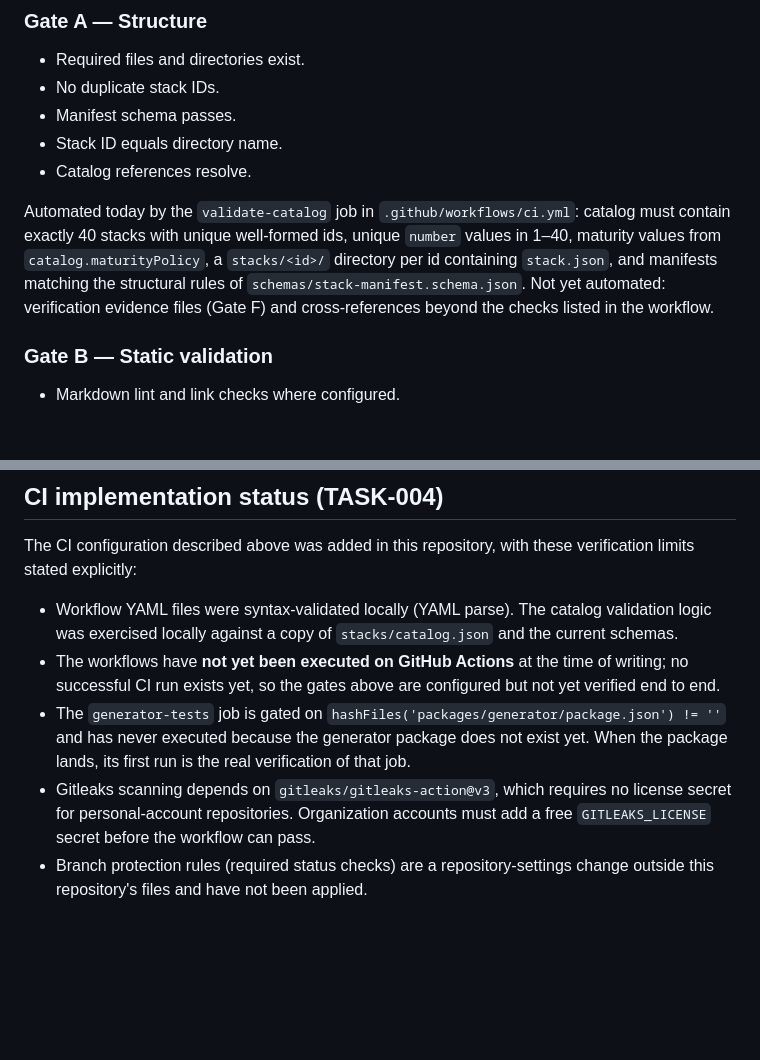
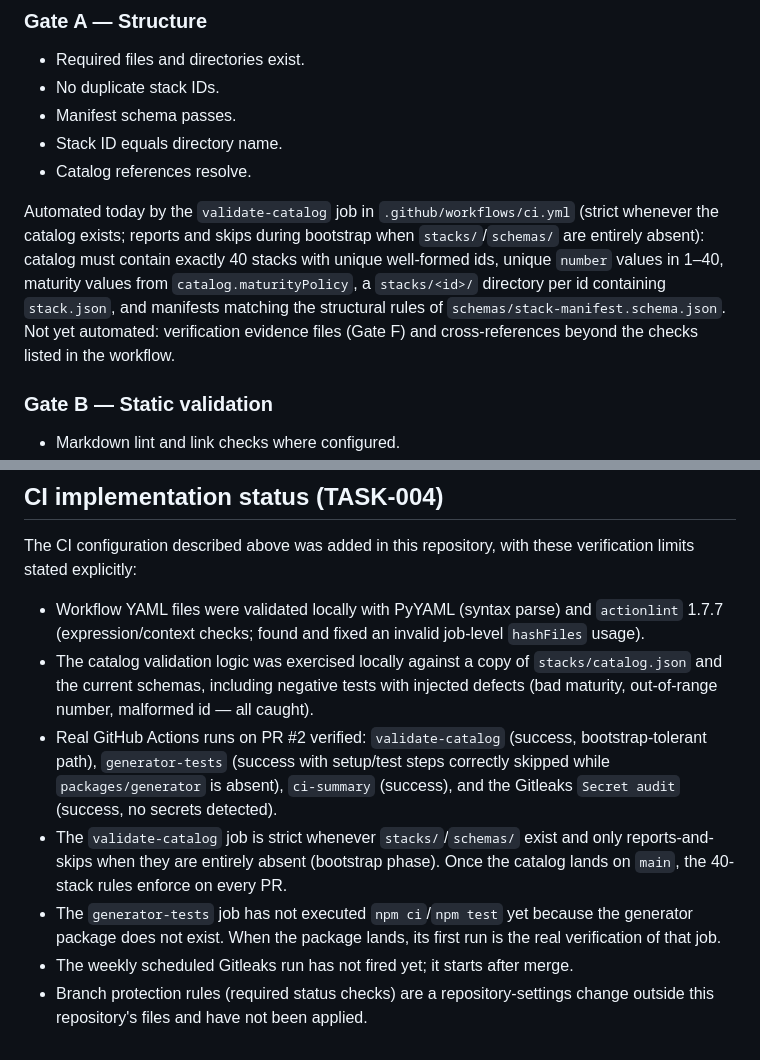
Before and after one commit to AdemDemirFE/create-anything-ai, a Markdown page: docs/QUALITY_GATES.md, 2 parts joined by grey strips. GitHub-like rendering; blank space fills up the shorter version.

Commit message:
docs: update verification status after first successful CI runs
PR #2 runs verified all four jobs on GitHub Actions: validate-catalog,
generator-tests (skip path), ci-summary, and the Gitleaks secret audit.
Replaces the not-yet-verified notes with the actual run results and
remaining gaps (weekly schedule not fired yet, generator npm steps never
executed, branch protection not applied).

```diff
--- a/docs/QUALITY_GATES.md
+++ b/docs/QUALITY_GATES.md
@@ -26,7 +26,7 @@
 - Stack ID equals directory name.
 - Catalog references resolve.
 
-Automated today by the `validate-catalog` job in `.github/workflows/ci.yml`: catalog must contain exactly 40 stacks with unique well-formed ids, unique `number` values in 1–40, maturity values from `catalog.maturityPolicy`, a `stacks/<id>/` directory per id containing `stack.json`, and manifests matching the structural rules of `schemas/stack-manifest.schema.json`. Not yet automated: verification evidence files (Gate F) and cross-references beyond the checks listed in the workflow.
+Automated today by the `validate-catalog` job in `.github/workflows/ci.yml` (strict whenever the catalog exists; reports and skips during bootstrap when `stacks/`/`schemas/` are entirely absent): catalog must contain exactly 40 stacks with unique well-formed ids, unique `number` values in 1–40, maturity values from `catalog.maturityPolicy`, a `stacks/<id>/` directory per id containing `stack.json`, and manifests matching the structural rules of `schemas/stack-manifest.schema.json`. Not yet automated: verification evidence files (Gate F) and cross-references beyond the checks listed in the workflow.
 
 ### Gate B — Static validation
 - Markdown lint and link checks where configured.
@@ -107,8 +107,10 @@ Do not commit machine-specific paths, tokens, private logs, or sensitive environ
 
 The CI configuration described above was added in this repository, with these verification limits stated explicitly:
 
-- Workflow YAML files were syntax-validated locally (YAML parse). The catalog validation logic was exercised locally against a copy of `stacks/catalog.json` and the current schemas.
-- The workflows have **not yet been executed on GitHub Actions** at the time of writing; no successful CI run exists yet, so the gates above are configured but not yet verified end to end.
-- The `generator-tests` job is gated on `hashFiles('packages/generator/package.json') != ''` and has never executed because the generator package does not exist yet. When the package lands, its first run is the real verification of that job.
-- Gitleaks scanning depends on `gitleaks/gitleaks-action@v3`, which requires no license secret for personal-account repositories. Organization accounts must add a free `GITLEAKS_LICENSE` secret before the workflow can pass.
+- Workflow YAML files were validated locally with PyYAML (syntax parse) and `actionlint` 1.7.7 (expression/context checks; found and fixed an invalid job-level `hashFiles` usage).
+- The catalog validation logic was exercised locally against a copy of `stacks/catalog.json` and the current schemas, including negative tests with injected defects (bad maturity, out-of-range number, malformed id — all caught).
+- Real GitHub Actions runs on PR #2 verified: `validate-catalog` (success, bootstrap-tolerant path), `generator-tests` (success with setup/test steps correctly skipped while `packages/generator` is absent), `ci-summary` (success), and the Gitleaks `Secret audit` (success, no secrets detected).
+- The `validate-catalog` job is strict whenever `stacks/`/`schemas/` exist and only reports-and-skips when they are entirely absent (bootstrap phase). Once the catalog lands on `main`, the 40-stack rules enforce on every PR.
+- The `generator-tests` job has not executed `npm ci`/`npm test` yet because the generator package does not exist. When the package lands, its first run is the real verification of that job.
+- The weekly scheduled Gitleaks run has not fired yet; it starts after merge.
 - Branch protection rules (required status checks) are a repository-settings change outside this repository's files and have not been applied.
```
Also changed, not shown: docs/SECURITY_GIT_RULES.md (+2 -2 lines).
